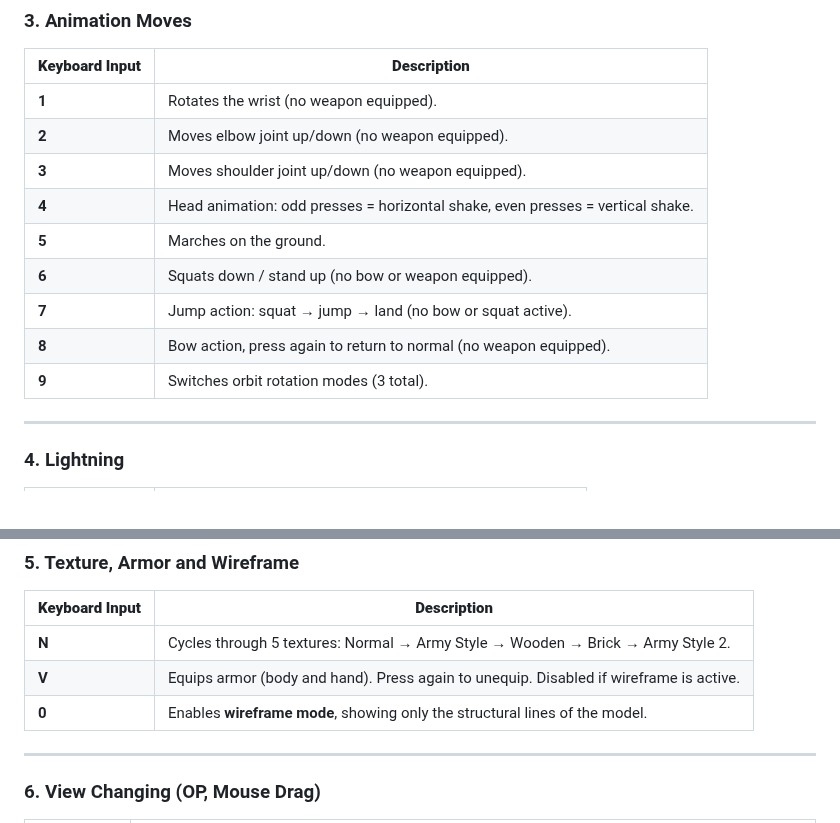
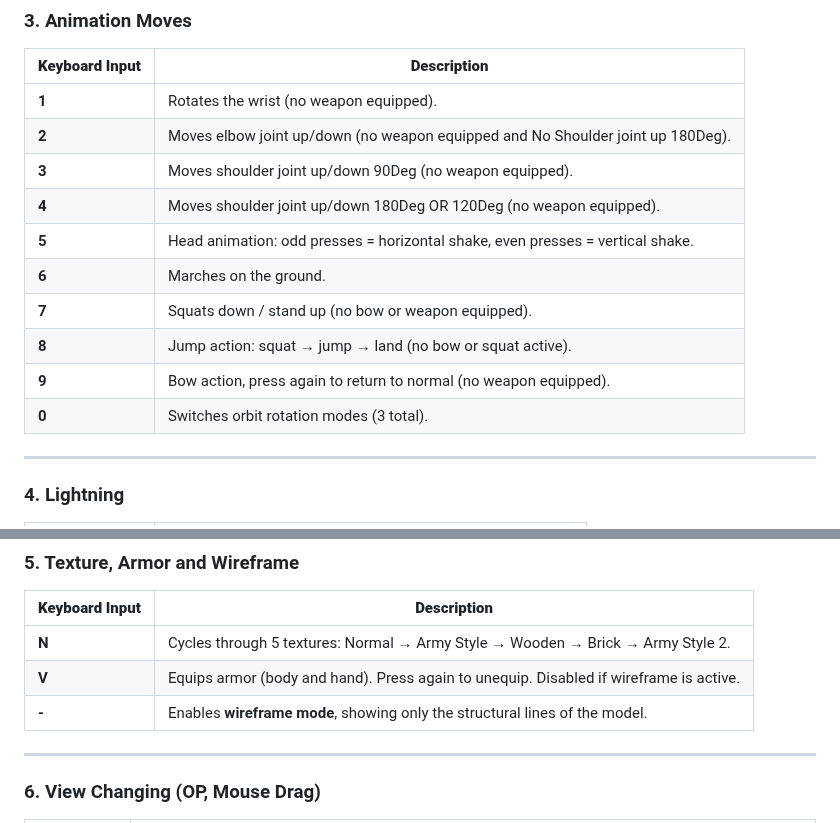
Before and after one commit to zhzhhyzh/opengl_3dModel, a Markdown page: README.md, 2 parts joined by grey strips. Rendered like a GitHub page.

```diff
--- a/README.md
+++ b/README.md
@@ -49,14 +49,15 @@ It has multiple modes that can be switched dynamically during gameplay.
 | **Keyboard Input** | **Description** |
 |---------------------|-----------------|
 | **1** | Rotates the wrist (no weapon equipped). |
-| **2** | Moves elbow joint up/down (no weapon equipped). |
-| **3** | Moves shoulder joint up/down (no weapon equipped). |
-| **4** | Head animation: odd presses = horizontal shake, even presses = vertical shake. |
-| **5** | Marches on the ground. |
-| **6** | Squats down / stand up (no bow or weapon equipped). |
-| **7** | Jump action: squat → jump → land (no bow or squat active). |
-| **8** | Bow action, press again to return to normal (no weapon equipped). |
-| **9** | Switches orbit rotation modes (3 total). |
+| **2** | Moves elbow joint up/down (no weapon equipped and No Shoulder joint up 180Deg). |
+| **3** | Moves shoulder joint up/down 90Deg (no weapon equipped). |
+| **4** | Moves shoulder joint up/down 180Deg OR 120Deg (no weapon equipped). |
+| **5** | Head animation: odd presses = horizontal shake, even presses = vertical shake. |
+| **6** | Marches on the ground. |
+| **7** | Squats down / stand up (no bow or weapon equipped). |
+| **8** | Jump action: squat → jump → land (no bow or squat active). |
+| **9** | Bow action, press again to return to normal (no weapon equipped). |
+| **0** | Switches orbit rotation modes (3 total). |
 
 ---
 
@@ -78,7 +79,7 @@ It has multiple modes that can be switched dynamically during gameplay.
 |---------------------|-----------------|
 | **N** | Cycles through 5 textures: Normal → Army Style → Wooden → Brick → Army Style 2. |
 | **V** | Equips armor (body and hand). Press again to unequip. Disabled if wireframe is active. |
-| **0** | Enables **wireframe mode**, showing only the structural lines of the model. |
+| **-** | Enables **wireframe mode**, showing only the structural lines of the model. |
 
 ---
 
```
